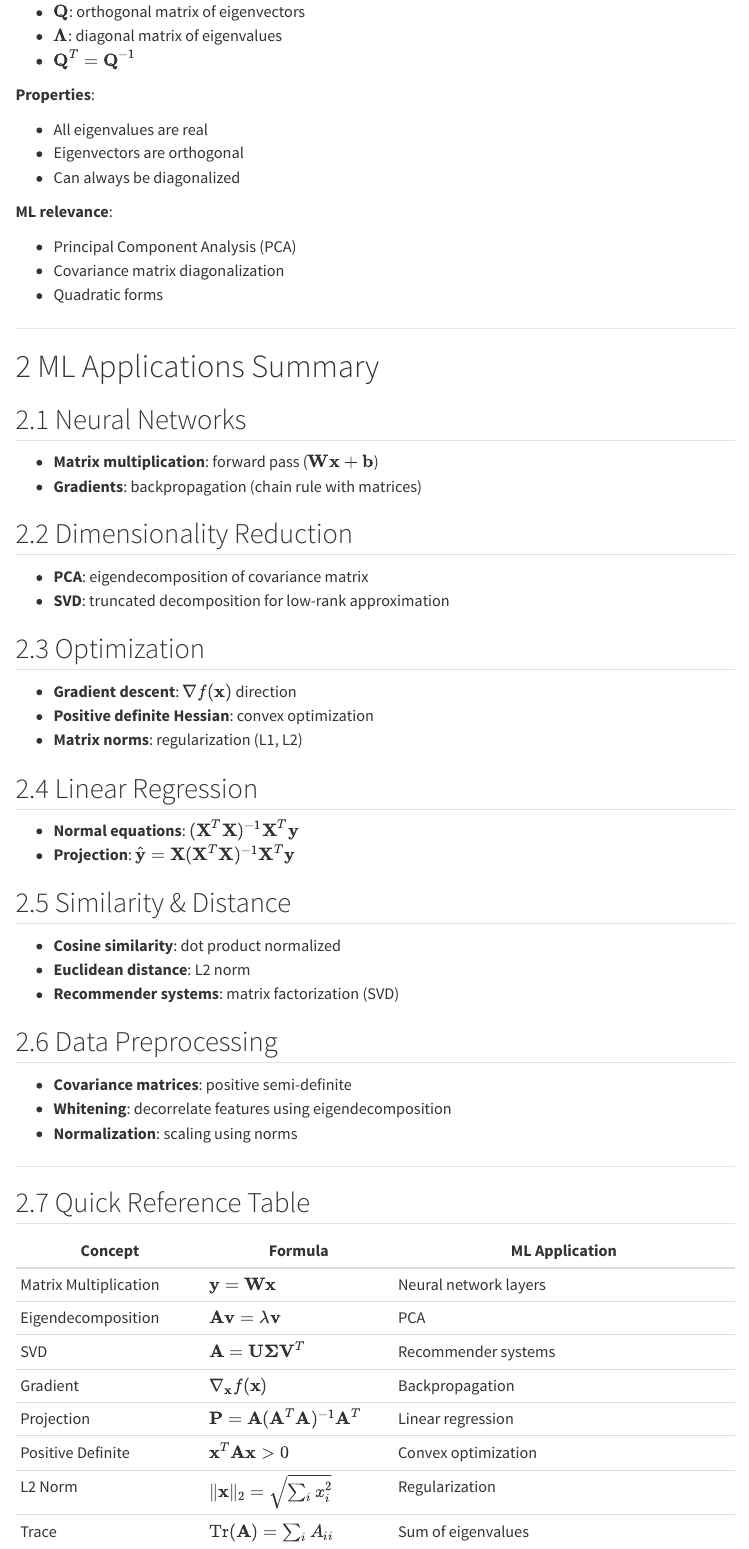
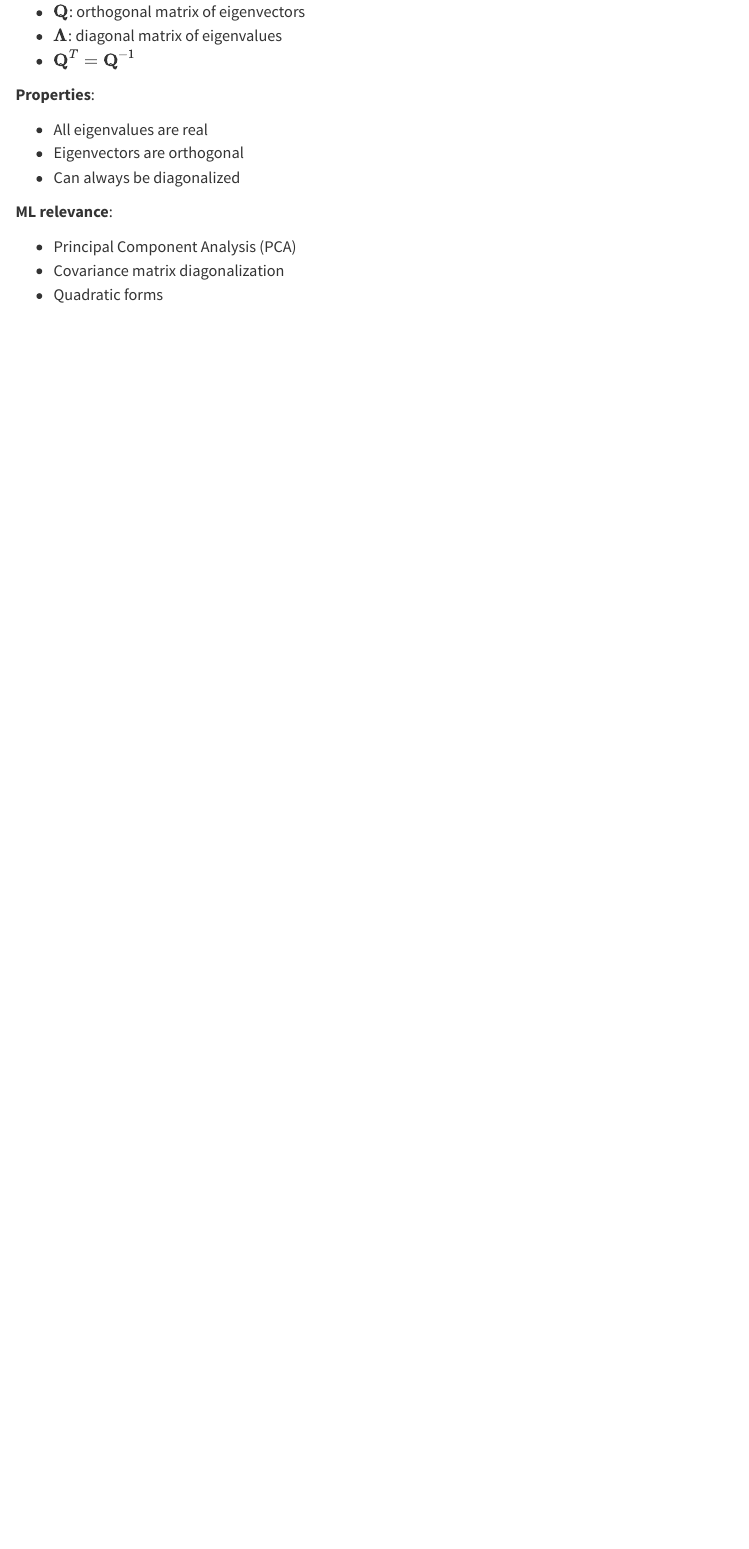
Before and after one commit to changezakram/math-review, a Quarto document (linear-algebra.qmd): the page in a window 1100 px wide, from 5160 px down. Rendered offline with R 4.5, knitr and Pandoc in place of Quarto, with nearby package versions; menus at the side of the page are left out.

Commit message:
Update site

```diff
--- a/linear-algebra.qmd
+++ b/linear-algebra.qmd
@@ -276,48 +276,3 @@ Where:
 - Principal Component Analysis (PCA)
 - Covariance matrix diagonalization
 - Quadratic forms
-
----
-
-# ML Applications Summary
-
-## Neural Networks
-
-- **Matrix multiplication**: forward pass ($\mathbf{W}\mathbf{x} + \mathbf{b}$)
-- **Gradients**: backpropagation (chain rule with matrices)
-
-## Dimensionality Reduction
-
-- **PCA**: eigendecomposition of covariance matrix
-- **SVD**: truncated decomposition for low-rank approximation
-
-## Optimization
-
-- **Gradient descent**: $\nabla f(\mathbf{x})$ direction
-- **Positive definite Hessian**: convex optimization
-- **Matrix norms**: regularization (L1, L2)
-
-## Linear Regression
-
-- **Normal equations**: $(\mathbf{X}^T\mathbf{X})^{-1}\mathbf{X}^T\mathbf{y}$
-- **Projection**: $\hat{\mathbf{y}} = \mathbf{X}(\mathbf{X}^T\mathbf{X})^{-1}\mathbf{X}^T\mathbf{y}$
-
-## Similarity & Distance
-
-- **Cosine similarity**: dot product normalized
-- **Euclidean distance**: L2 norm
-- **Recommender systems**: matrix factorization (SVD)
-
-## Data Preprocessing
-
-- **Covariance matrices**: positive semi-definite
-- **Whitening**: decorrelate features using eigendecomposition
-- **Normalization**: scaling using norms
-
----
-
-## Quick Reference Table
-
-| Concept | Formula | ML Application |
-|---------|---------|----------------|
-| Matrix Multiplication | $\mathbf{y} = \mathbf{W}\mathbf{x}$ | Neural network layers |
@@ -327,4 +278,0 @@ Where:
-| Projection | $\mathbf{P} = \mathbf{A}(\mathbf{A}^T\mathbf{A})^{-1}\mathbf{A}^T$ | Linear regression |
-| Positive Definite | $\mathbf{x}^T\mathbf{A}\mathbf{x} > 0$ | Convex optimization |
-| L2 Norm | $\|\mathbf{x}\|_2 = \sqrt{\sum_i x_i^2}$ | Regularization |
-| Trace | $\text{Tr}(\mathbf{A}) = \sum_i A_{ii}$ | Sum of eigenvalues |
```
Also changed, not shown: docs/search.json, linear-algebra.qmd (3 more changed lines), 1 other file.
